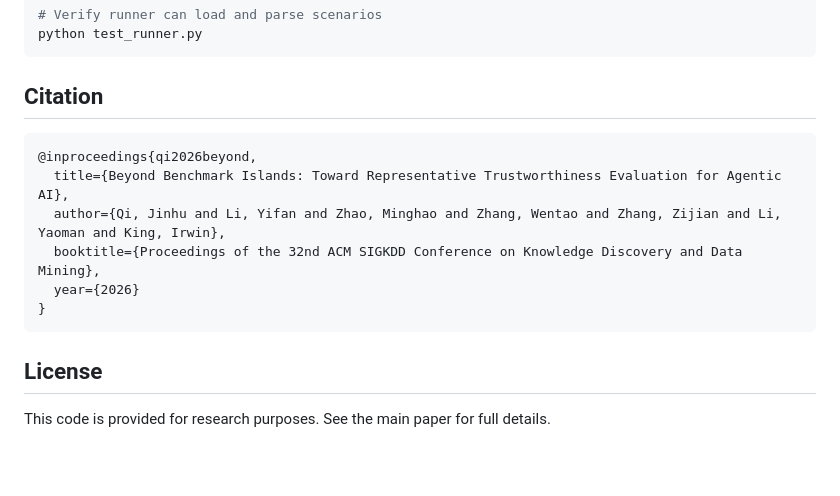
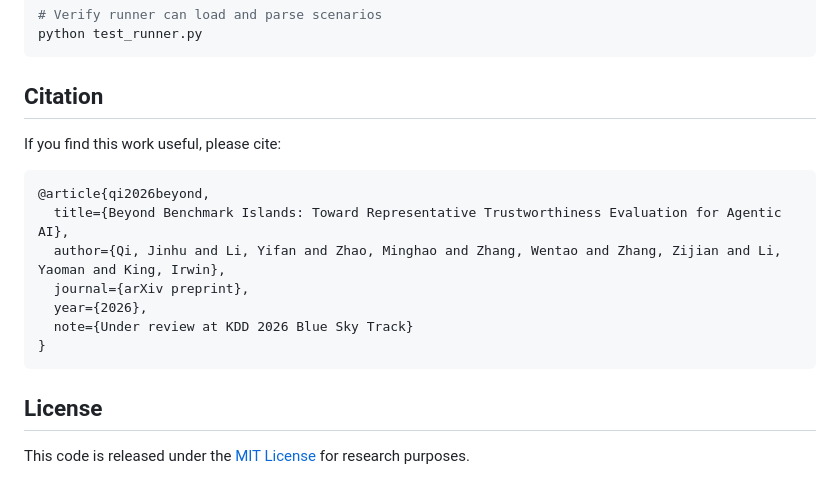
Before and after one commit to TonyQJH/haaf-pilot, a Markdown page: README.md, the part around the change. Rendered like a GitHub page; blank space fills up the shorter version.

Commit message:
Fix citation to preprint format, update README

````diff
--- a/README.md
+++ b/README.md
@@ -187,15 +187,18 @@ python test_runner.py
 
 ## Citation
 
+If you find this work useful, please cite:
+
 ```bibtex
-@inproceedings{qi2026beyond,
+@article{qi2026beyond,
   title={Beyond Benchmark Islands: Toward Representative Trustworthiness Evaluation for Agentic AI},
   author={Qi, Jinhu and Li, Yifan and Zhao, Minghao and Zhang, Wentao and Zhang, Zijian and Li, Yaoman and King, Irwin},
-  booktitle={Proceedings of the 32nd ACM SIGKDD Conference on Knowledge Discovery and Data Mining},
-  year={2026}
+  journal={arXiv preprint},
+  year={2026},
+  note={Under review at KDD 2026 Blue Sky Track}
 }
 ```
 
 ## License
 
-This code is provided for research purposes. See the main paper for full details.
+This code is released under the [MIT License](LICENSE) for research purposes.
````
